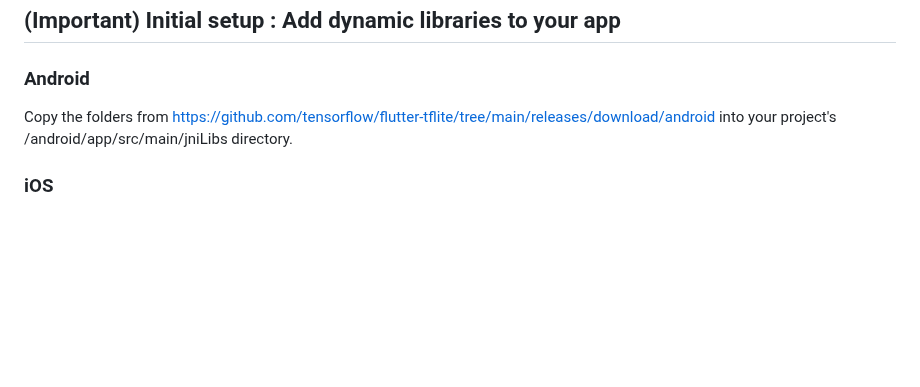
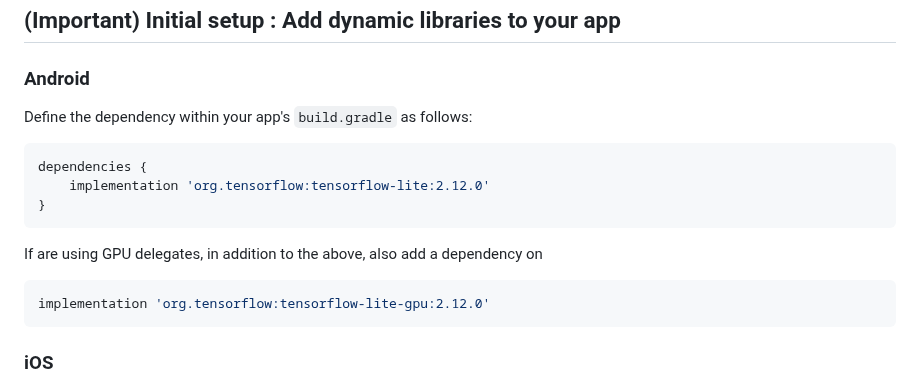
Before and after one commit to tensorflow/flutter-tflite, a Markdown page: README.md, the part around the change. GitHub-like rendering; blank space fills up the shorter version.

````diff
--- a/README.md
+++ b/README.md
@@ -55,7 +55,19 @@ TensorFlow Lite Flutter plugin provides a flexible and fast solution for accessi
 
 ### Android
 
-Copy the folders from https://github.com/tensorflow/flutter-tflite/tree/main/releases/download/android into your project's /android/app/src/main/jniLibs directory.
+Define the dependency within your app's `build.gradle` as follows:
+
+```gradle
+dependencies {
+    implementation 'org.tensorflow:tensorflow-lite:2.12.0'
+}
+```
+
+If are using GPU delegates, in addition to the above, also add a dependency on
+
+```gradle
+implementation 'org.tensorflow:tensorflow-lite-gpu:2.12.0'
+```
 
 ### iOS
 
````
